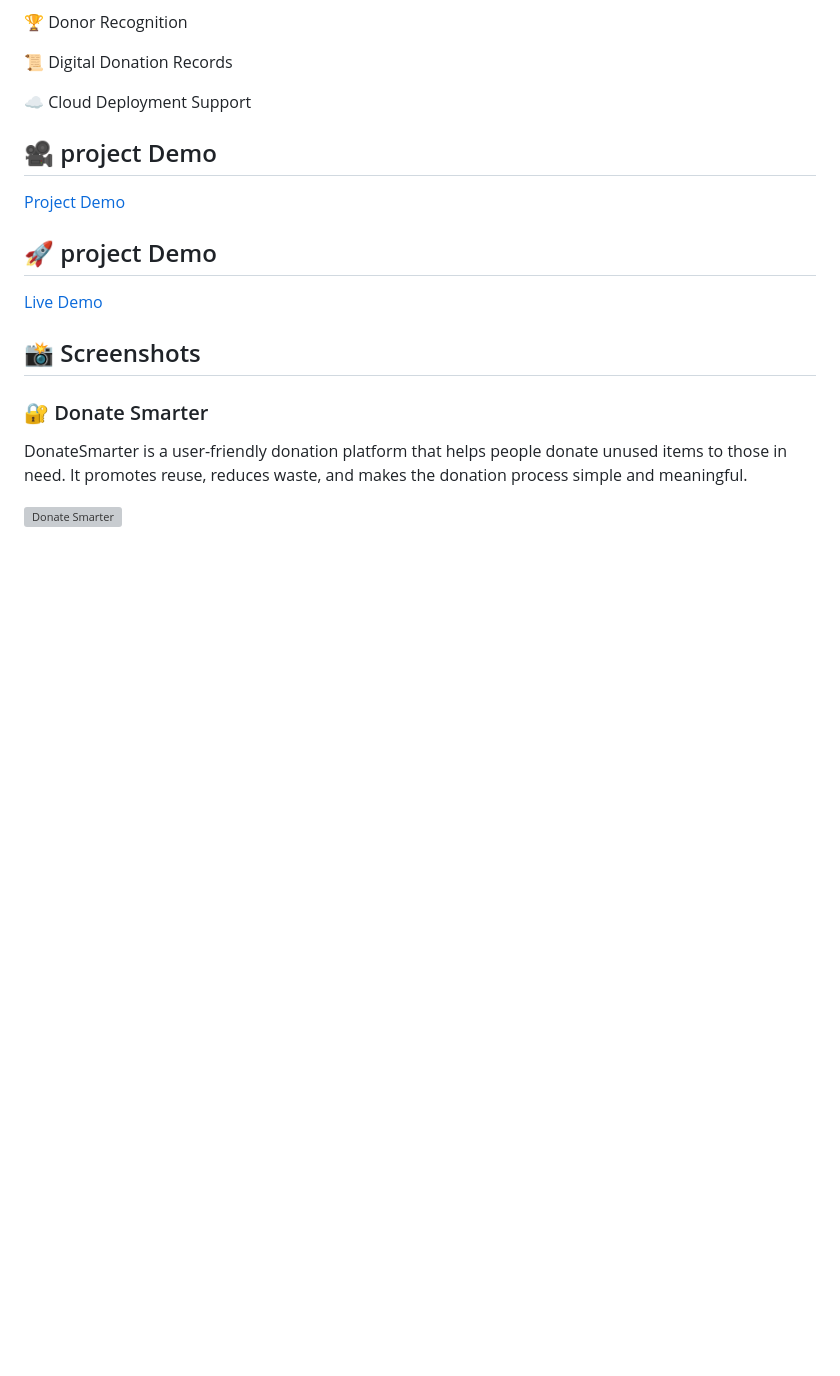
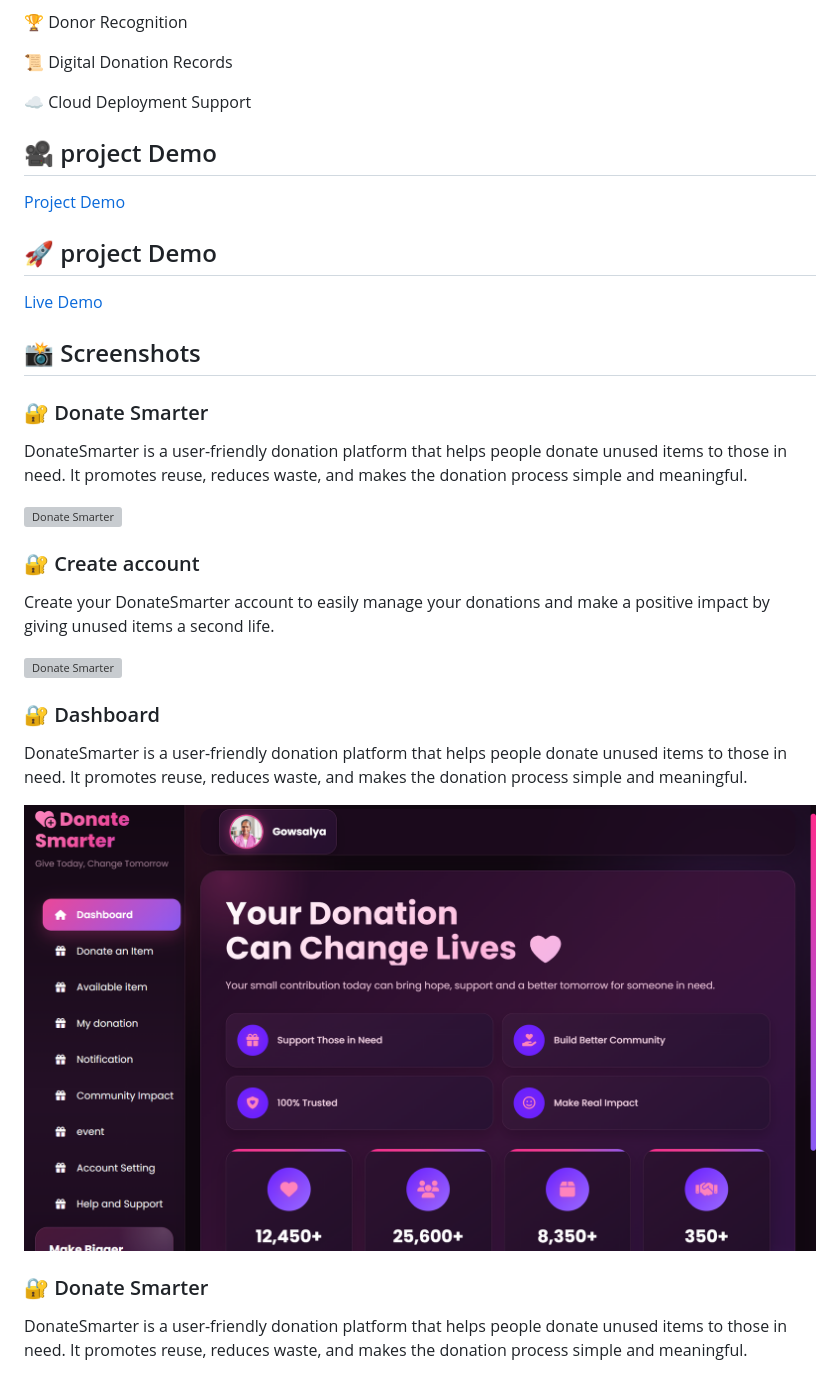
Before and after one commit to krgowsalya1406-gif/DonateSmarter, a Markdown page: README.md, the part around one of its changes. GitHub-like rendering; blank space fills up the shorter version; grey boxes are pictures that could not be loaded.

Commit message:
Enhance README with account creation and dashboard info
Added sections for creating an account and dashboard with images.

```diff
--- a/README.md
+++ b/README.md
@@ -135,3 +135,17 @@ The project demonstrates how web technologies can be used to support social resp
 DonateSmarter is a user-friendly donation platform that helps people donate unused items to those in need. It promotes reuse, reduces waste, and makes the donation process simple and meaningful.
 
 ![Donate Smarter](image/donatesmarter.png)
+
+### 🔐 Create account
+Create your DonateSmarter account to easily manage your donations and make a positive impact by giving unused items a second life.
+
+![Donate Smarter](image/createaccount.png)
+
+### 🔐 Dashboard
+DonateSmarter is a user-friendly donation platform that helps people donate unused items to those in need. It promotes reuse, reduces waste, and makes the donation process simple and meaningful.
+
+![Donate Smarter](image/dashboard.png)
+
+### 🔐 Donate Smarter
+DonateSmarter is a user-friendly donation platform that helps people donate unused items to those in need. It promotes reuse, reduces waste, and makes the donation process simple and meaningful.
+
```
Also changed, not shown: other parts of README.md (+11 -0 lines).
